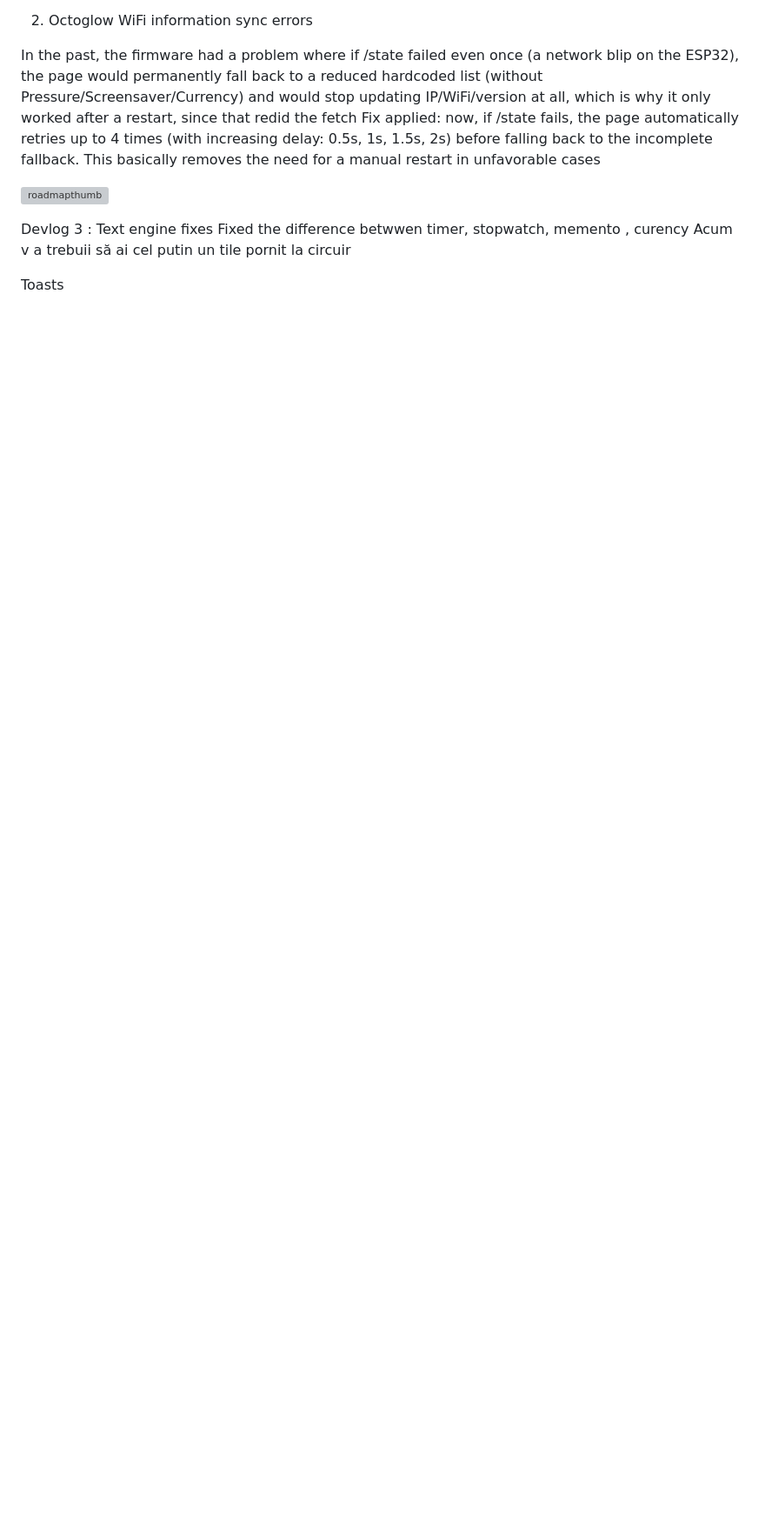
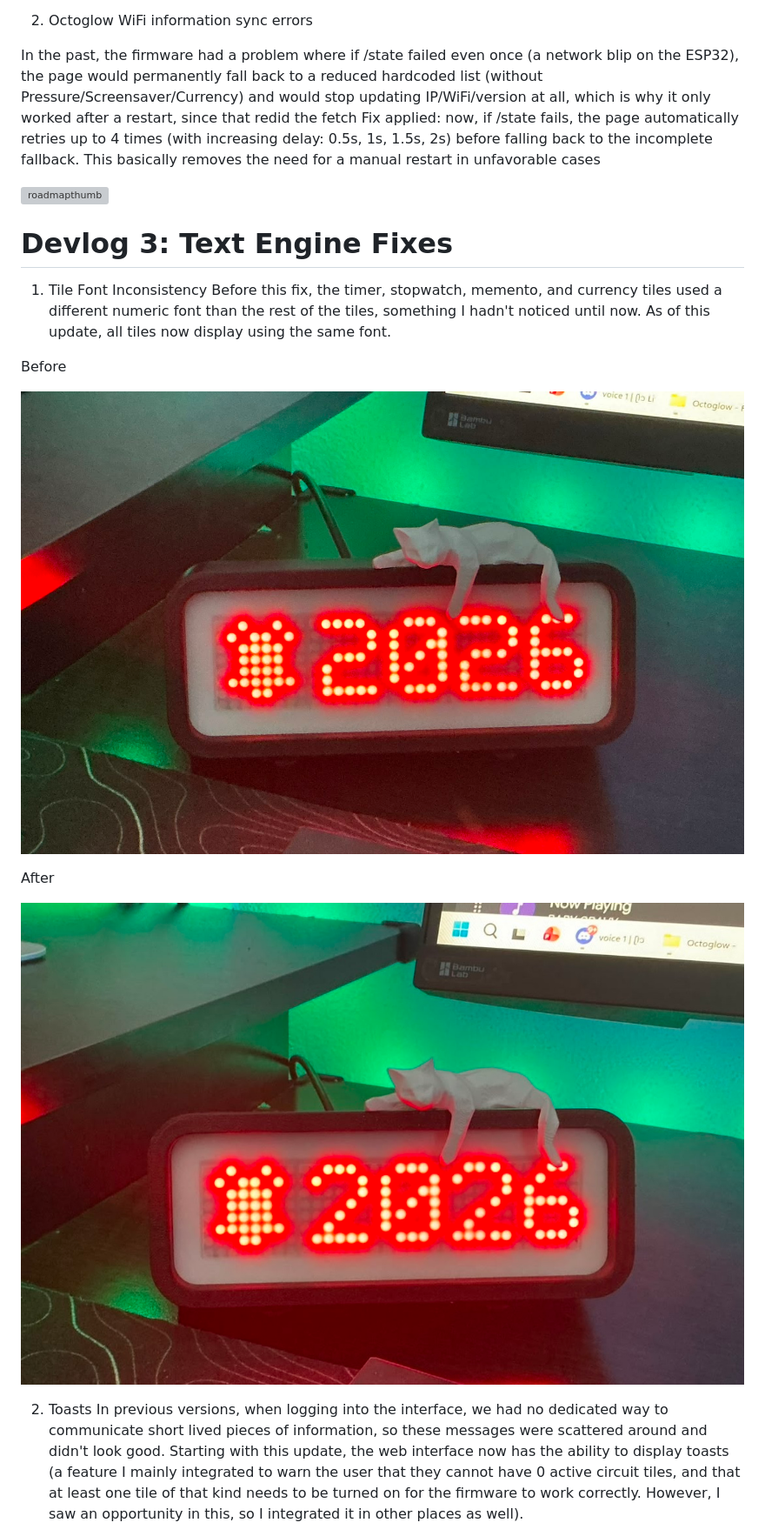
Before and after one commit to Adium1000/Octoglow, a Markdown page: .github/roadmap.md, the part around one of its changes. Shown at 87% size. GitHub-like rendering; pictures changed too: .github/roadmaps/Fix (1).jpeg (added), .github/roadmaps/Fix (2).jpeg (added); blank space fills up the shorter version; grey boxes are pictures that could not be loaded.

```diff
--- a/.github/roadmap.md
+++ b/.github/roadmap.md
@@ -22,8 +22,19 @@ Fix applied: now, if /state fails, the page automatically retries up to 4 times
 
 ![roadmapthumb](roadmaps/roadmap2.png)
 
-Devlog 3 : Text engine fixes
-Fixed the difference betwwen timer, stopwatch, memento , curency
-Acum v a trebuii să ai cel putin un tile pornit la circuir
+# Devlog 3: Text Engine Fixes
 
-Toasts
+1. Tile Font Inconsistency
+Before this fix, the timer, stopwatch, memento, and currency tiles used a different numeric font than the rest of the tiles, something I hadn't noticed until now. As of this update, all tiles now display using the same font.
+
+Before
+
+![bef](<roadmaps/Fix (1).jpeg>)
+
+After
+
+![bef](<roadmaps/Fix (2).jpeg>)
+
+2. Toasts
+In previous versions, when logging into the interface, we had no dedicated way to communicate short lived pieces of information, so these messages were scattered around and didn't look good. Starting with this update, the web interface now has the ability to display toasts (a feature I mainly integrated to warn the user that they cannot have 0 active circuit tiles, and that at least one tile of that kind needs to be turned on for the firmware to work correctly. However, I saw an opportunity in this, so I integrated it in other places as well).
+
```
Also changed, not shown: other parts of .github/roadmap.md (+11 -0 lines), .github/todolist.md (added, +46 -0 lines), readme.md (+11 -1 lines), .github/roadmaps/roadmap3.png (added), 5 other files.
